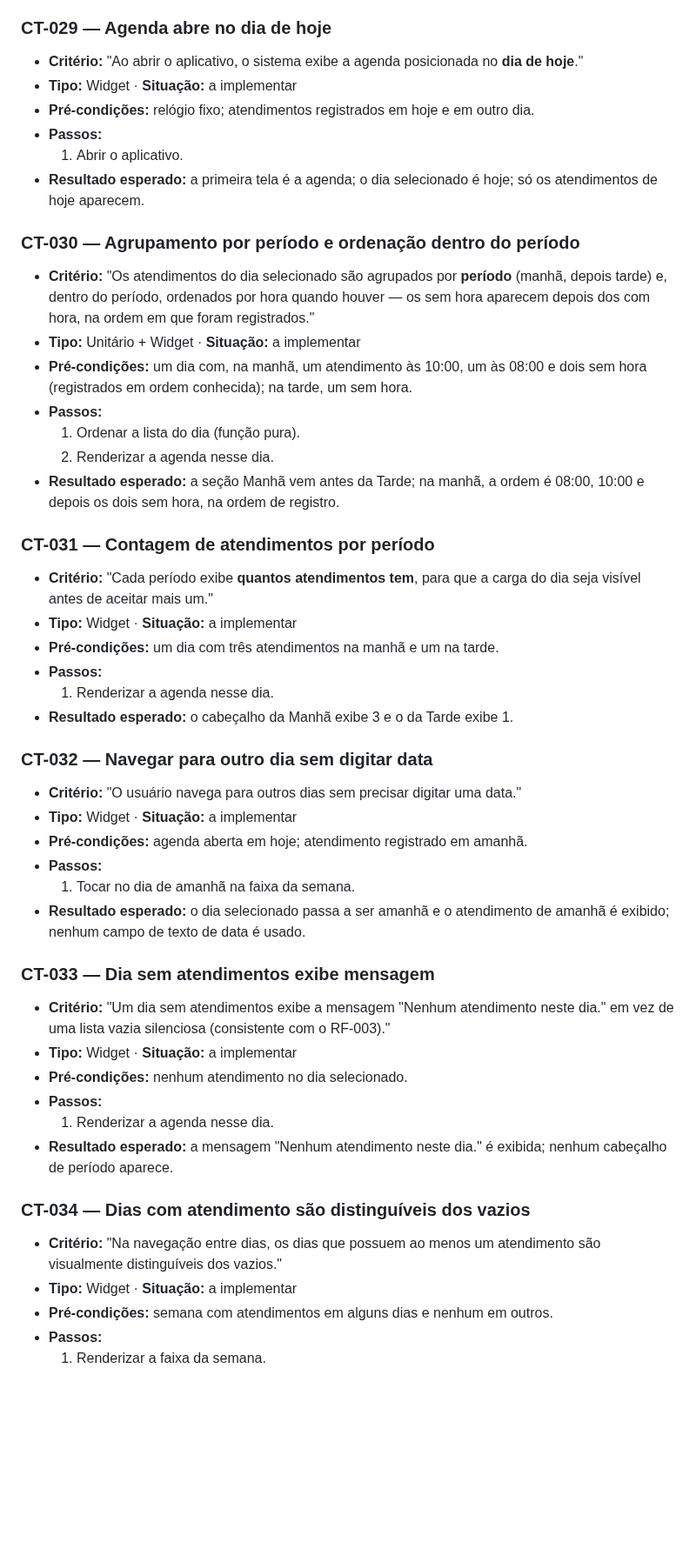
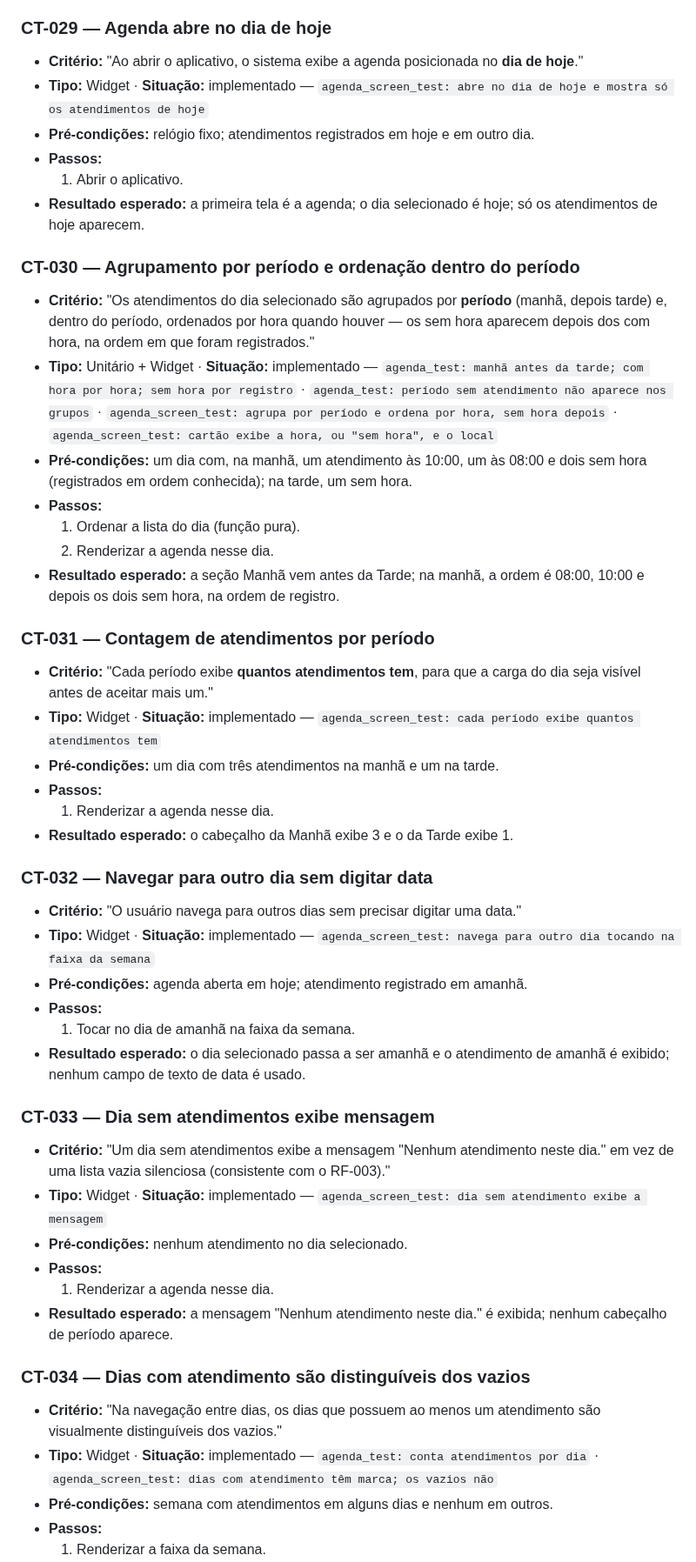
Before and after one commit to WilsonGorosthides/sgc_msclean, a Markdown page: docs/casos-de-teste.md, the part around one of its changes. Shown at 87% size. Rendered like a GitHub page; blank space fills up the shorter version.

```diff
--- a/docs/casos-de-teste.md
+++ b/docs/casos-de-teste.md
@@ -456,7 +456,7 @@
 ### CT-029 — Agenda abre no dia de hoje
 - **Critério:** "Ao abrir o aplicativo, o sistema exibe a agenda posicionada no
   **dia de hoje**."
-- **Tipo:** Widget · **Situação:** a implementar
+- **Tipo:** Widget · **Situação:** implementado — `agenda_screen_test: abre no dia de hoje e mostra só os atendimentos de hoje`
 - **Pré-condições:** relógio fixo; atendimentos registrados em hoje e em outro
   dia.
 - **Passos:**
@@ -469,7 +469,7 @@
   **período** (manhã, depois tarde) e, dentro do período, ordenados por hora
   quando houver — os sem hora aparecem depois dos com hora, na ordem em que
   foram registrados."
-- **Tipo:** Unitário + Widget · **Situação:** a implementar
+- **Tipo:** Unitário + Widget · **Situação:** implementado — `agenda_test: manhã antes da tarde; com hora por hora; sem hora por registro` · `agenda_test: período sem atendimento não aparece nos grupos` · `agenda_screen_test: agrupa por período e ordena por hora, sem hora depois` · `agenda_screen_test: cartão exibe a hora, ou "sem hora", e o local`
 - **Pré-condições:** um dia com, na manhã, um atendimento às 10:00, um às 08:00
   e dois sem hora (registrados em ordem conhecida); na tarde, um sem hora.
 - **Passos:**
@@ -481,7 +481,7 @@
 ### CT-031 — Contagem de atendimentos por período
 - **Critério:** "Cada período exibe **quantos atendimentos tem**, para que a
   carga do dia seja visível antes de aceitar mais um."
-- **Tipo:** Widget · **Situação:** a implementar
+- **Tipo:** Widget · **Situação:** implementado — `agenda_screen_test: cada período exibe quantos atendimentos tem`
 - **Pré-condições:** um dia com três atendimentos na manhã e um na tarde.
 - **Passos:**
   1. Renderizar a agenda nesse dia.
@@ -490,7 +490,7 @@
 ### CT-032 — Navegar para outro dia sem digitar data
 - **Critério:** "O usuário navega para outros dias sem precisar digitar uma
   data."
-- **Tipo:** Widget · **Situação:** a implementar
+- **Tipo:** Widget · **Situação:** implementado — `agenda_screen_test: navega para outro dia tocando na faixa da semana`
 - **Pré-condições:** agenda aberta em hoje; atendimento registrado em amanhã.
 - **Passos:**
   1. Tocar no dia de amanhã na faixa da semana.
@@ -500,7 +500,7 @@
 ### CT-033 — Dia sem atendimentos exibe mensagem
 - **Critério:** "Um dia sem atendimentos exibe a mensagem "Nenhum atendimento
   neste dia." em vez de uma lista vazia silenciosa (consistente com o RF-003)."
-- **Tipo:** Widget · **Situação:** a implementar
+- **Tipo:** Widget · **Situação:** implementado — `agenda_screen_test: dia sem atendimento exibe a mensagem`
 - **Pré-condições:** nenhum atendimento no dia selecionado.
 - **Passos:**
   1. Renderizar a agenda nesse dia.
@@ -510,7 +510,7 @@
 ### CT-034 — Dias com atendimento são distinguíveis dos vazios
 - **Critério:** "Na navegação entre dias, os dias que possuem ao menos um
   atendimento são visualmente distinguíveis dos vazios."
-- **Tipo:** Widget · **Situação:** a implementar
+- **Tipo:** Widget · **Situação:** implementado — `agenda_test: conta atendimentos por dia` · `agenda_screen_test: dias com atendimento têm marca; os vazios não`
 - **Pré-condições:** semana com atendimentos em alguns dias e nenhum em outros.
 - **Passos:**
   1. Renderizar a faixa da semana.
```
Also changed, not shown: other parts of docs/casos-de-teste.md (+6 -5 lines), docs/matriz-rastreabilidade.md (+14 -13 lines).
